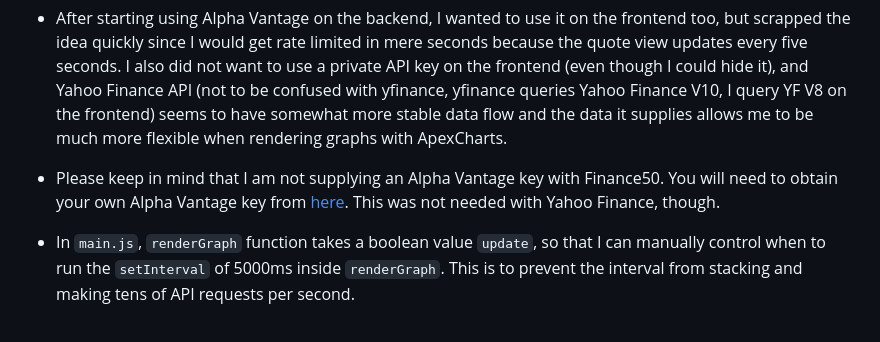
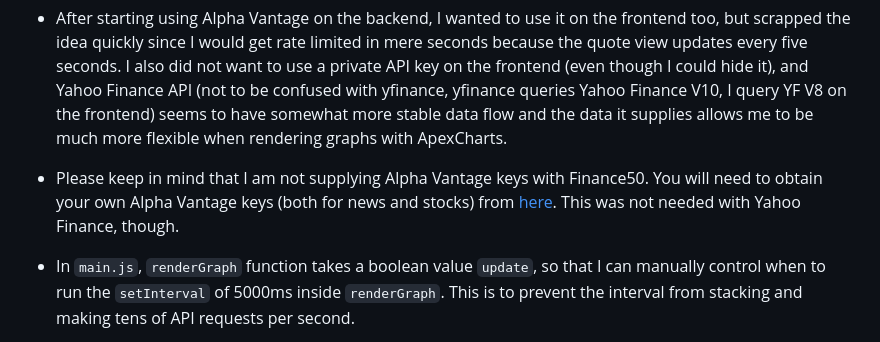
Before and after one commit to ali-eser/Finance50, a Markdown page: README.md, the part around the change. Rendered like a GitHub page.

```diff
--- a/README.md
+++ b/README.md
@@ -50,7 +50,7 @@ All in all, using multiple libraries and APIs has led me to interacting with man
 
 - After starting using Alpha Vantage on the backend, I wanted to use it on the frontend too, but scrapped the idea quickly since I would get rate limited in mere seconds because the quote view updates every five seconds. I also did not want to use a private API key on the frontend (even though I could hide it), and Yahoo Finance API (not to be confused with yfinance, yfinance queries Yahoo Finance V10, I query YF V8 on the frontend) seems to have somewhat more stable data flow and the data it supplies allows me to be much more flexible when rendering graphs with ApexCharts.
 
-- Please keep in mind that I am not supplying an Alpha Vantage key with Finance50. You will need to obtain your own Alpha Vantage key from [here](https://www.alphavantage.co/support/#api-key). This was not needed with Yahoo Finance, though.
+- Please keep in mind that I am not supplying Alpha Vantage keys with Finance50. You will need to obtain your own Alpha Vantage keys (both for news and stocks) from [here](https://www.alphavantage.co/support/#api-key). This was not needed with Yahoo Finance, though.
 
 - In `main.js`, `renderGraph` function takes a boolean value `update`, so that I can manually control when to run the `setInterval` of 5000ms inside `renderGraph`. This is to prevent the interval from stacking and making tens of API requests per second.
 
```
